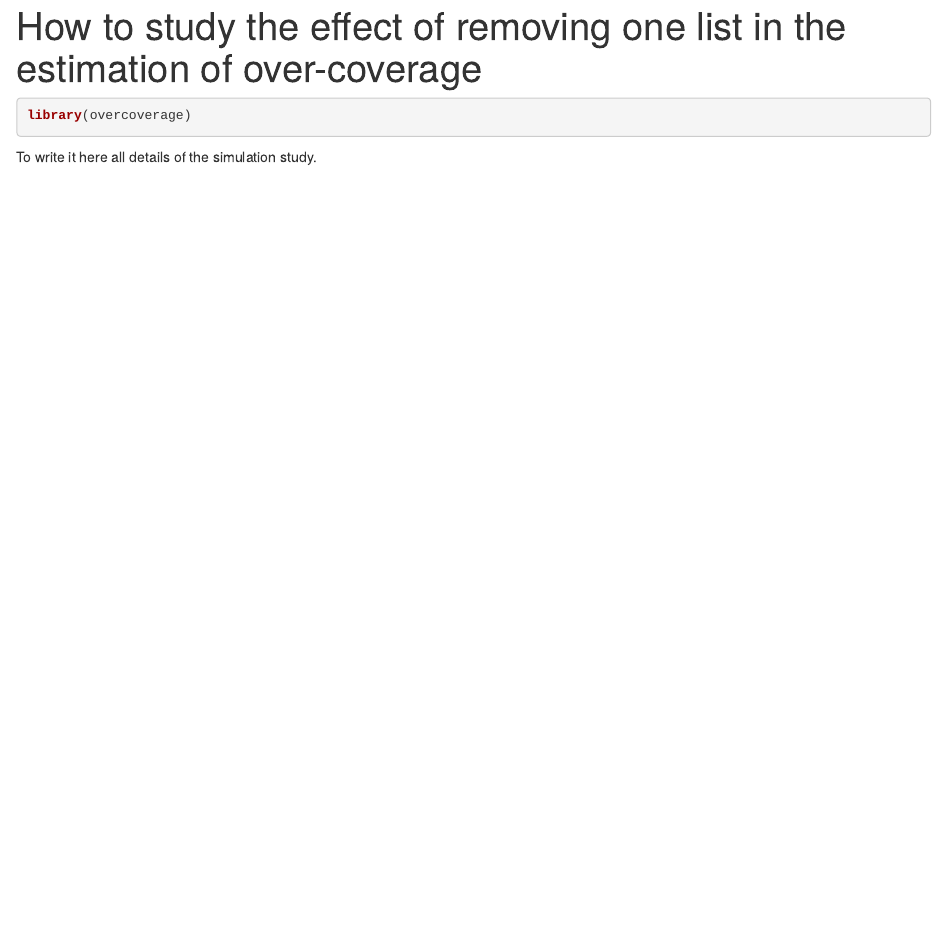
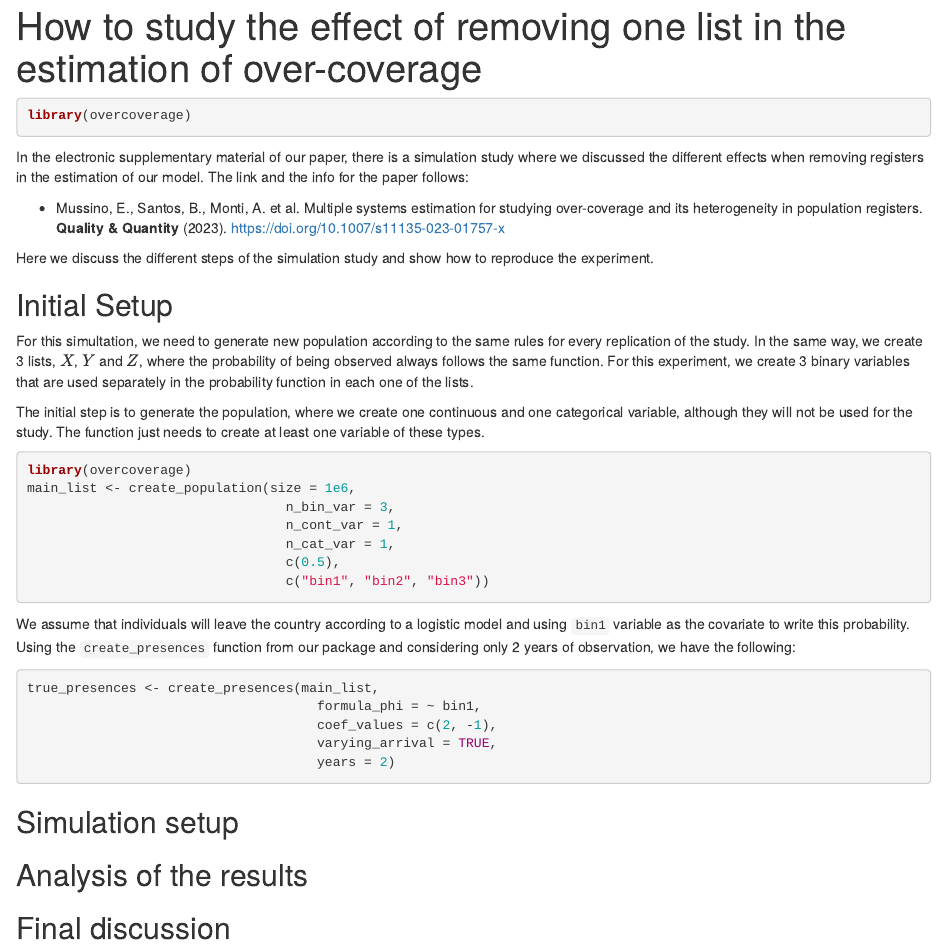
Before and after one commit to brsantos/overcoverage, an R Markdown document (vignettes/articles/how-to-study-removal-lists.Rmd): the page in a window 1100 px wide, from its top. Rendered offline with R 4.5, knitr and Pandoc, with nearby package versions.

Commit message:
adding vignette about simulation study.

````diff
--- a/vignettes/articles/how-to-study-removal-lists.Rmd
+++ b/vignettes/articles/how-to-study-removal-lists.Rmd
@@ -13,4 +13,45 @@ knitr::opts_chunk$set(
 library(overcoverage)
 ```
 
-To write it here all details of the simulation study.
+In the electronic supplementary material of our paper, there is a simulation study where we discussed the different effects when removing registers in the estimation of our model. The link and the info for the paper follows:
+
+- Mussino, E., Santos, B., Monti, A. et al. Multiple systems estimation
+  for studying over-coverage and its heterogeneity in population
+  registers. **Quality & Quantity** (2023).
+  <https://doi.org/10.1007/s11135-023-01757-x>
+
+Here we discuss the different steps of the simulation study and show how to reproduce the experiment.
+
+## Initial Setup
+
+For this simultation, we need to generate new population according to the same rules for every replication of the study. In the same way, we create 3 lists, $X$, $Y$ and $Z$, where the probability of being observed always follows the same function. For this experiment, we create 3 binary variables that are used separately in the probability function in each one of the lists.
+
+The initial step is to generate the population, where we create one continuous and one categorical variable, although they will not be used for the study. The function just needs to create at least one variable of these types.
+
+```{r, eval = FALSE}
+library(overcoverage)
+main_list <- create_population(size = 1e6,
+                                 n_bin_var = 3,
+                                 n_cont_var = 1,
+                                 n_cat_var = 1,
+                                 c(0.5),
+                                 c("bin1", "bin2", "bin3"))
+```
+
+We assume that individuals will leave the country according to a logistic model and using `bin1` variable as the covariate to write this probability. Using the `create_presences` function from our package and considering only 2 years of observation, we have the following:
+
+```{r, eval=FALSE}
+true_presences <- create_presences(main_list,
+                                     formula_phi = ~ bin1,
+                                     coef_values = c(2, -1),
+                                     varying_arrival = TRUE,
+                                     years = 2)
+```
+
+
+
+## Simulation setup
+
+## Analysis of the results
+
+## Final discussion
````
